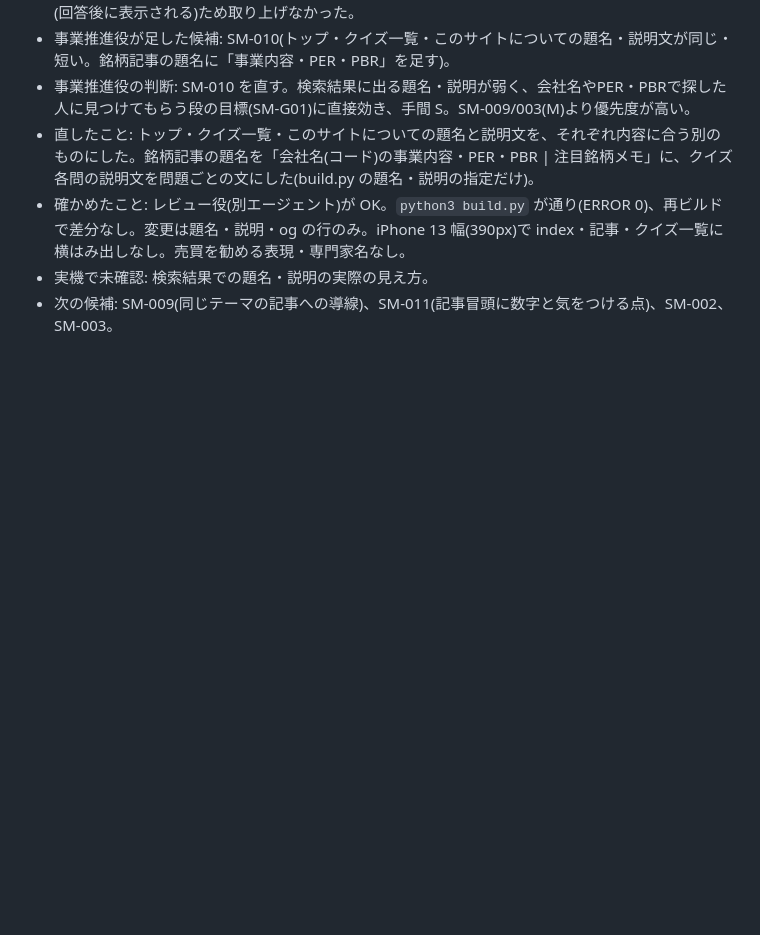
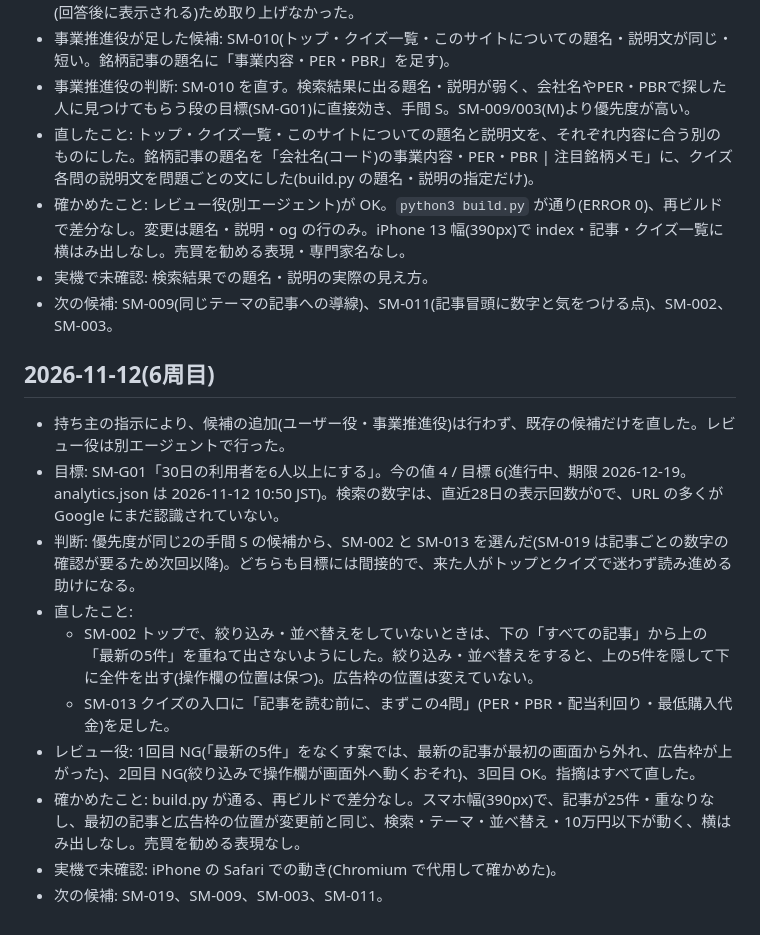
Before and after one commit to TakahiroUkai/stock-memo2, a Markdown page: IMPROVEMENT_LOG.md, the part around the change. Rendered like a GitHub page; blank space fills up the shorter version.

Commit message:
改善:SM-002,SM-013 改善の記録を追加
Co-Authored-By: Claude Sonnet 5.5 <noreply@anthropic.com>
Claude-Session: https://claude.ai/code/session_01MgYQDVnuC5cYDbagBj4yXN

```diff
--- a/IMPROVEMENT_LOG.md
+++ b/IMPROVEMENT_LOG.md
@@ -52,3 +52,16 @@
 - 確かめたこと: レビュー役(別エージェント)が OK。`python3 build.py` が通り(ERROR 0)、再ビルドで差分なし。変更は題名・説明・og の行のみ。iPhone 13 幅(390px)で index・記事・クイズ一覧に横はみ出しなし。売買を勧める表現・専門家名なし。
 - 実機で未確認: 検索結果での題名・説明の実際の見え方。
 - 次の候補: SM-009(同じテーマの記事への導線)、SM-011(記事冒頭に数字と気をつける点)、SM-002、SM-003。
+
+## 2026-11-12(6周目)
+
+- 持ち主の指示により、候補の追加(ユーザー役・事業推進役)は行わず、既存の候補だけを直した。レビュー役は別エージェントで行った。
+- 目標: SM-G01「30日の利用者を6人以上にする」。今の値 4 / 目標 6(進行中、期限 2026-12-19。analytics.json は 2026-11-12 10:50 JST)。検索の数字は、直近28日の表示回数が0で、URL の多くが Google にまだ認識されていない。
+- 判断: 優先度が同じ2の手間 S の候補から、SM-002 と SM-013 を選んだ(SM-019 は記事ごとの数字の確認が要るため次回以降)。どちらも目標には間接的で、来た人がトップとクイズで迷わず読み進める助けになる。
+- 直したこと:
+  - SM-002 トップで、絞り込み・並べ替えをしていないときは、下の「すべての記事」から上の「最新の5件」を重ねて出さないようにした。絞り込み・並べ替えをすると、上の5件を隠して下に全件を出す(操作欄の位置は保つ)。広告枠の位置は変えていない。
+  - SM-013 クイズの入口に「記事を読む前に、まずこの4問」(PER・PBR・配当利回り・最低購入代金)を足した。
+- レビュー役: 1回目 NG(「最新の5件」をなくす案では、最新の記事が最初の画面から外れ、広告枠が上がった)、2回目 NG(絞り込みで操作欄が画面外へ動くおそれ)、3回目 OK。指摘はすべて直した。
+- 確かめたこと: build.py が通る、再ビルドで差分なし。スマホ幅(390px)で、記事が25件・重なりなし、最初の記事と広告枠の位置が変更前と同じ、検索・テーマ・並べ替え・10万円以下が動く、横はみ出しなし。売買を勧める表現なし。
+- 実機で未確認: iPhone の Safari での動き(Chromium で代用して確かめた)。
+- 次の候補: SM-019、SM-009、SM-003、SM-011。
```
